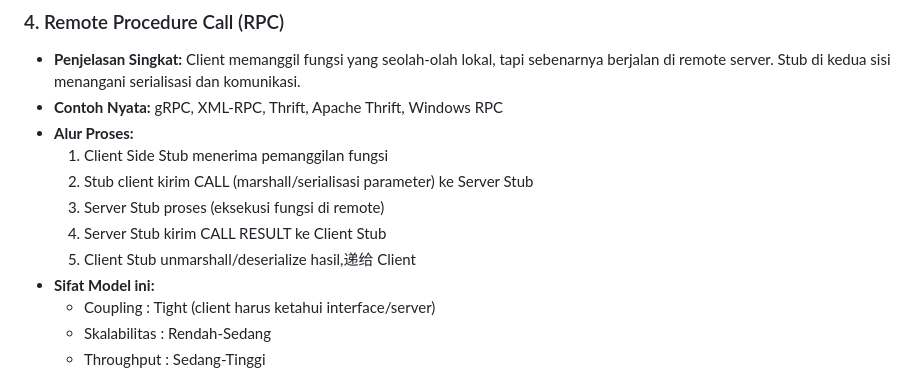
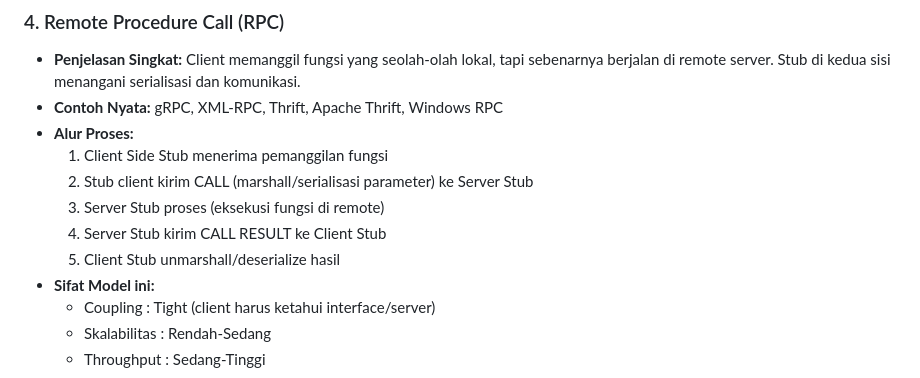
Before and after one commit to Acewaners/SISTER_Tugas2, a Markdown page: README.md, the part around the change. GitHub-like rendering.

```diff
--- a/README.md
+++ b/README.md
@@ -68,7 +68,7 @@ Setelah itu buka browser ke `http://127.0.0.1.8000`
   2. Stub client kirim CALL (marshall/serialisasi parameter) ke Server Stub
   3. Server Stub proses (eksekusi fungsi di remote)
   4. Server Stub kirim CALL RESULT ke Client Stub
-  5. Client Stub unmarshall/deserialize hasil,递给 Client
+  5. Client Stub unmarshall/deserialize hasil
 - **Sifat Model ini:**
   - Coupling : Tight (client harus ketahui interface/server)
   - Skalabilitas : Rendah-Sedang
```
